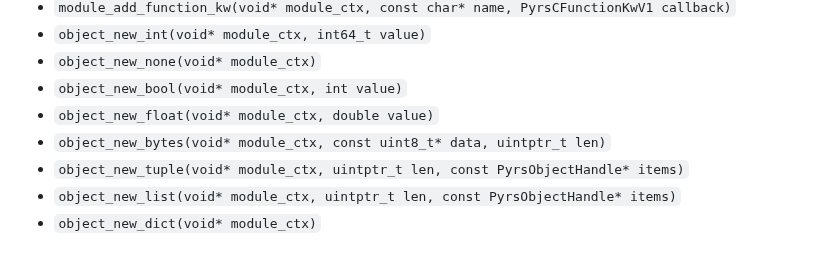
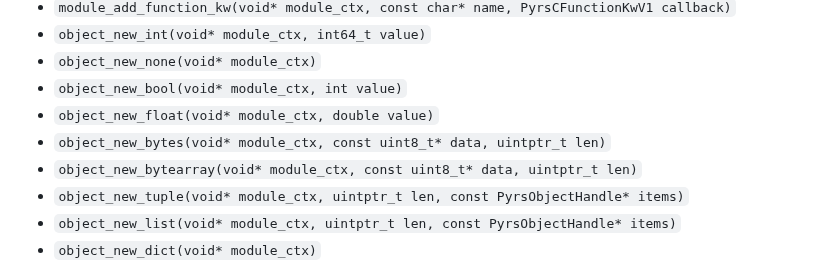
Before and after one commit to BlueBlazin/pyrs, a Markdown page: docs/EXTENSION_CAPI_V1.md, the part around the change. Rendered like a GitHub page.

Commit message:
docs: update c-api conformance for bytearray and null-context guards

```diff
--- a/docs/EXTENSION_CAPI_V1.md
+++ b/docs/EXTENSION_CAPI_V1.md
@@ -27,6 +27,7 @@ This is the first shipped `libpyrs-capi` contract slice used by compiled extensi
 - `object_new_bool(void* module_ctx, int value)`
 - `object_new_float(void* module_ctx, double value)`
 - `object_new_bytes(void* module_ctx, const uint8_t* data, uintptr_t len)`
+- `object_new_bytearray(void* module_ctx, const uint8_t* data, uintptr_t len)`
 - `object_new_tuple(void* module_ctx, uintptr_t len, const PyrsObjectHandle* items)`
 - `object_new_list(void* module_ctx, uintptr_t len, const PyrsObjectHandle* items)`
 - `object_new_dict(void* module_ctx)`
```
Also changed, not shown: AGENTS.md (+1 -1 lines), docs/EXTENSION_CAPABILITY_MATRIX.md (+1 -1 lines).
